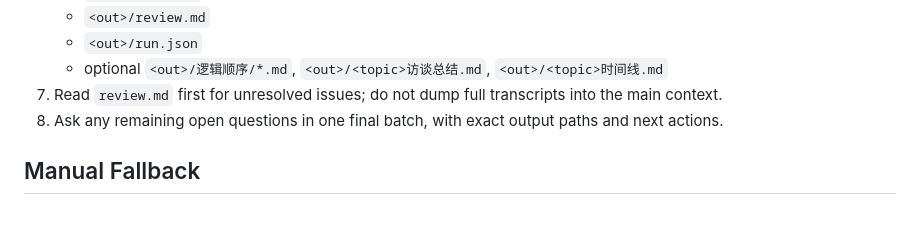
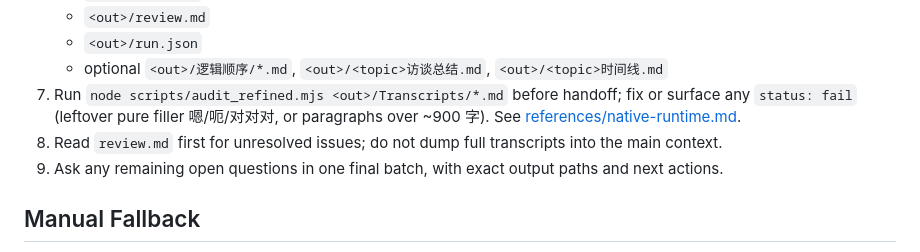
Before and after one commit to Logoutx/latepost-refiner, a Markdown page: codex-skills/latepost-refiner/SKILL.md, the part around the change. Rendered like a GitHub page; blank space fills up the shorter version.

Commit message:
docs(codex): wire the refined-output audit into the native skill
Run scripts/audit_refined.mjs before handoff (native-runtime.md + SKILL.md
step 7). Hard-fail on leftover pure filler / >900-字 paragraphs; 啊/哦/欸
modal particles and 那个/这个 are soft. The audit script + core rules arrive
from main via the merge.

Co-Authored-By: Claude Opus 4.8 (1M context) <noreply@anthropic.com>

```diff
--- a/codex-skills/latepost-refiner/SKILL.md
+++ b/codex-skills/latepost-refiner/SKILL.md
@@ -57,8 +57,9 @@ After that, do not interrupt with piecemeal questions. Save post-reading doubts
    - `<out>/review.md`
    - `<out>/run.json`
    - optional `<out>/逻辑顺序/*.md`, `<out>/<topic>访谈总结.md`, `<out>/<topic>时间线.md`
-7. Read `review.md` first for unresolved issues; do not dump full transcripts into the main context.
-8. Ask any remaining open questions in one final batch, with exact output paths and next actions.
+7. Run `node scripts/audit_refined.mjs <out>/Transcripts/*.md` before handoff; fix or surface any `status: fail` (leftover pure filler 嗯/呃/对对对, or paragraphs over ~900 字). See [references/native-runtime.md](references/native-runtime.md).
+8. Read `review.md` first for unresolved issues; do not dump full transcripts into the main context.
+9. Ask any remaining open questions in one final batch, with exact output paths and next actions.
 
 ## Manual Fallback
 
```
Also changed, not shown: 1 other file.
